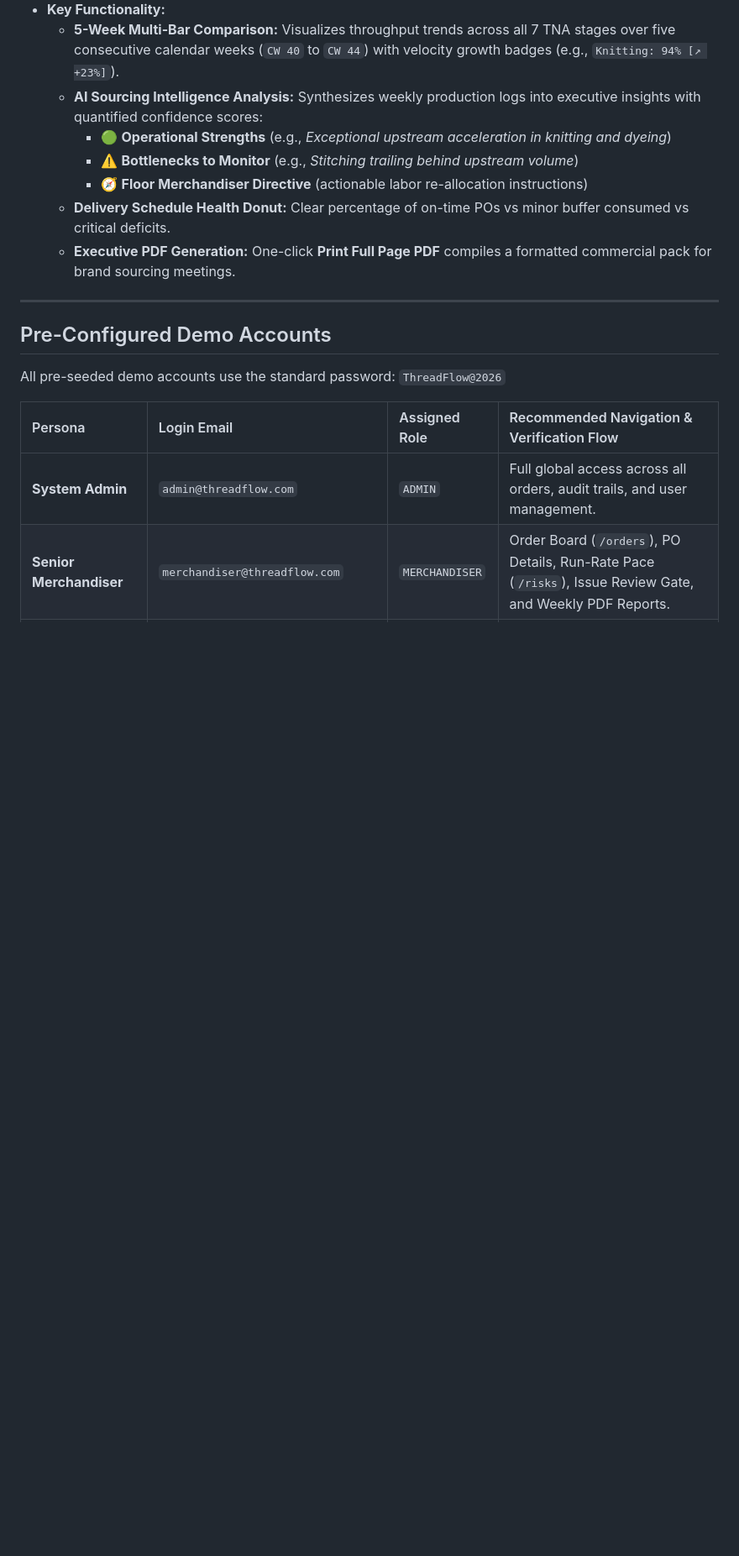
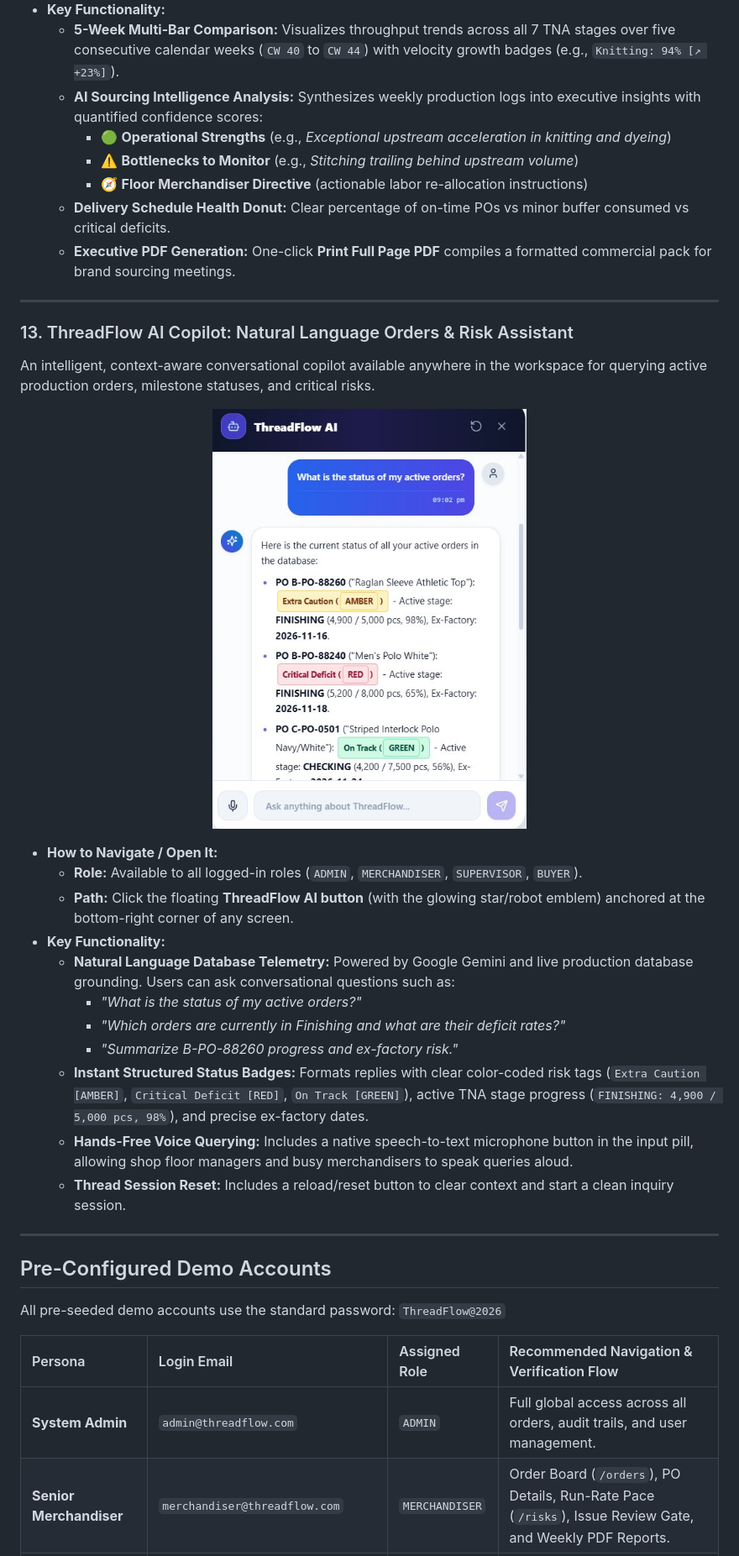
Before and after one commit to AgnivaSardar/ThreadFlow, a Markdown page: README.md, the part around one of its changes. Shown at 84% size. Drawn GitHub-style; pictures changed too: public/images/readme_ai_assistant.png (added); blank space fills up the shorter version.

```diff
--- a/README.md
+++ b/README.md
@@ -257,6 +276,28 @@ Strategic analytics for factory leadership and brand sourcing directors comparin
     * 🧭 **Floor Merchandiser Directive** (actionable labor re-allocation instructions)
   * **Delivery Schedule Health Donut:** Clear percentage of on-time POs vs minor buffer consumed vs critical deficits.
   * **Executive PDF Generation:** One-click **Print Full Page PDF** compiles a formatted commercial pack for brand sourcing meetings.
+
+---
+
+### 13. ThreadFlow AI Copilot: Natural Language Orders & Risk Assistant
+
+An intelligent, context-aware conversational copilot available anywhere in the workspace for querying active production orders, milestone statuses, and critical risks.
+
+<p align="center">
+  <img src="./public/images/readme_ai_assistant.png" alt="ThreadFlow AI Copilot Assistant" width="45%" />
+</p>
+
+* **How to Navigate / Open It:**
+  * **Role:** Available to all logged-in roles (`ADMIN`, `MERCHANDISER`, `SUPERVISOR`, `BUYER`).
+  * **Path:** Click the floating **ThreadFlow AI button** (with the glowing star/robot emblem) anchored at the bottom-right corner of any screen.
+* **Key Functionality:**
+  * **Natural Language Database Telemetry:** Powered by Google Gemini and live production database grounding. Users can ask conversational questions such as:
+    * *"What is the status of my active orders?"*
+    * *"Which orders are currently in Finishing and what are their deficit rates?"*
+    * *"Summarize B-PO-88260 progress and ex-factory risk."*
+  * **Instant Structured Status Badges:** Formats replies with clear color-coded risk tags (`Extra Caution [AMBER]`, `Critical Deficit [RED]`, `On Track [GREEN]`), active TNA stage progress (`FINISHING: 4,900 / 5,000 pcs, 98%`), and precise ex-factory dates.
+  * **Hands-Free Voice Querying:** Includes a native speech-to-text microphone button in the input pill, allowing shop floor managers and busy merchandisers to speak queries aloud.
+  * **Thread Session Reset:** Includes a reload/reset button to clear context and start a clean inquiry session.
 
 ---
 
```
Also changed, not shown: other parts of README.md (+31 -12 lines), public/images/readme_sidebar.png (added), 1 other file.
